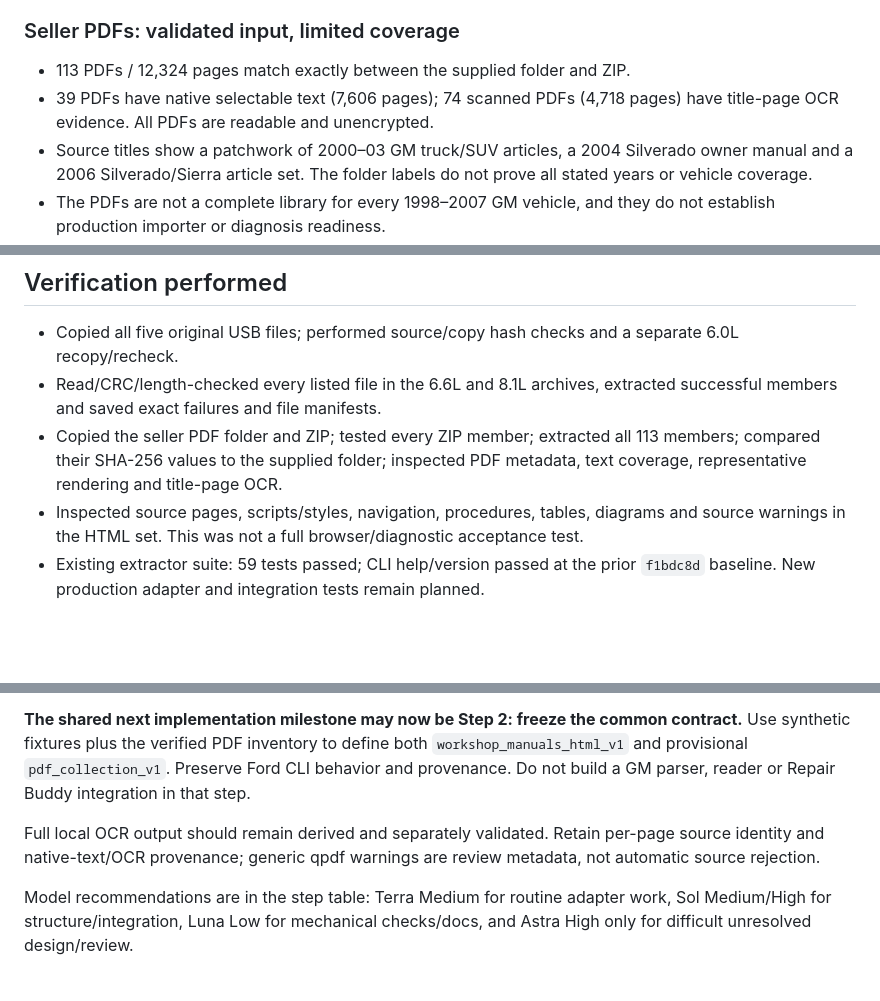
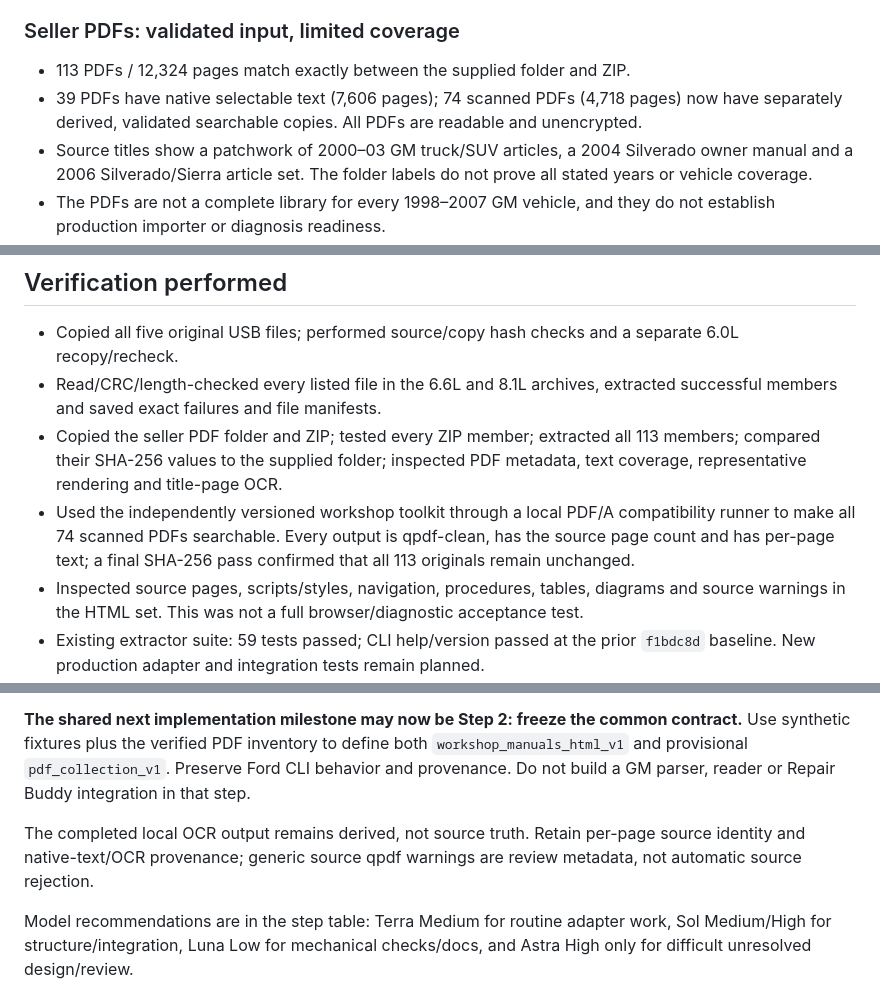
Before and after one commit to abelmathews707/ford-service-disc, a Markdown page: docs/CURRENT_HANDOFF.md, 3 parts joined by grey strips. GitHub-like rendering; blank space fills up the shorter version.

```diff
--- a/docs/CURRENT_HANDOFF.md
+++ b/docs/CURRENT_HANDOFF.md
@@ -74,7 +74,8 @@ inputs; vendor manuals, PDFs, ZIPs and large derived output stay out of Git.
 
 - 113 PDFs / 12,324 pages match exactly between the supplied folder and ZIP.
 - 39 PDFs have native selectable text (7,606 pages); 74 scanned PDFs (4,718
-  pages) have title-page OCR evidence. All PDFs are readable and unencrypted.
+  pages) now have separately derived, validated searchable copies. All PDFs are
+  readable and unencrypted.
 - Source titles show a patchwork of 2000–03 GM truck/SUV articles, a 2004
   Silverado owner manual and a 2006 Silverado/Sierra article set. The folder
   labels do not prove all stated years or vehicle coverage.
@@ -90,6 +91,10 @@ inputs; vendor manuals, PDFs, ZIPs and large derived output stay out of Git.
 - Copied the seller PDF folder and ZIP; tested every ZIP member; extracted all
   113 members; compared their SHA-256 values to the supplied folder; inspected
   PDF metadata, text coverage, representative rendering and title-page OCR.
+- Used the independently versioned workshop toolkit through a local PDF/A
+  compatibility runner to make all 74 scanned PDFs searchable. Every output is
+  qpdf-clean, has the source page count and has per-page text; a final SHA-256
+  pass confirmed that all 113 originals remain unchanged.
 - Inspected source pages, scripts/styles, navigation, procedures, tables,
   diagrams and source warnings in the HTML set. This was not a full
   browser/diagnostic acceptance test.
@@ -109,9 +114,9 @@ both `workshop_manuals_html_v1` and provisional `pdf_collection_v1`. Preserve
 Ford CLI behavior and provenance. Do not build a GM parser, reader or Repair
 Buddy integration in that step.
 
-Full local OCR output should remain derived and separately validated. Retain
-per-page source identity and native-text/OCR provenance; generic qpdf warnings
-are review metadata, not automatic source rejection.
+The completed local OCR output remains derived, not source truth. Retain
+per-page source identity and native-text/OCR provenance; generic source qpdf
+warnings are review metadata, not automatic source rejection.
 
 Model recommendations are in the step table: Terra Medium for routine adapter
 work, Sol Medium/High for structure/integration, Luna Low for mechanical
```
Also changed, not shown: docs/GM_PDF_SELLER_COLLECTION.md (+17 -4 lines).
